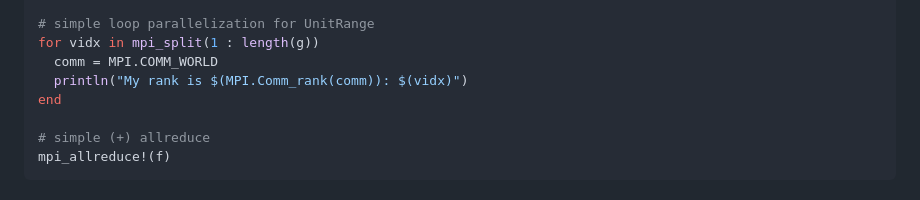
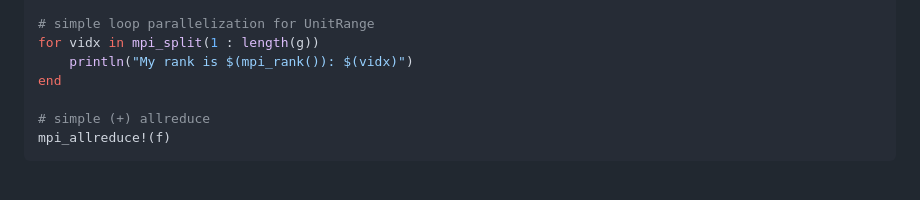
Before and after one commit to dominikkiese/MatsubaraFunctions.jl, a Markdown page: docs/src/matsubara_func.md, the part around the change. Drawn GitHub-style.

```diff
--- a/docs/src/matsubara_func.md
+++ b/docs/src/matsubara_func.md
@@ -154,8 +154,7 @@ f = MatsubaraFunction(g, 1)
 
 # simple loop parallelization for UnitRange
 for vidx in mpi_split(1 : length(g))
-  comm = MPI.COMM_WORLD
-  println("My rank is $(MPI.Comm_rank(comm)): $(vidx)")
+    println("My rank is $(mpi_rank()): $(vidx)")
 end
 
 # simple (+) allreduce
```
